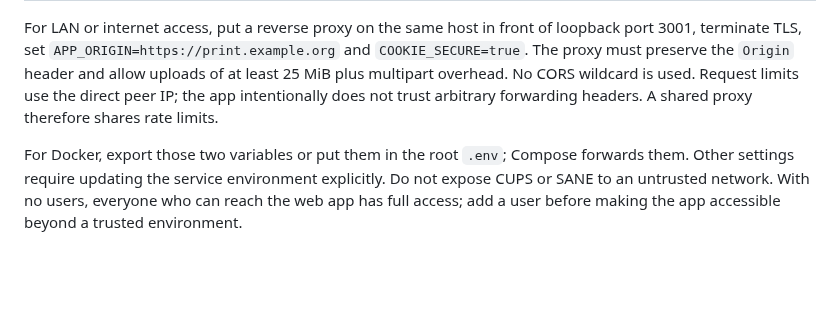
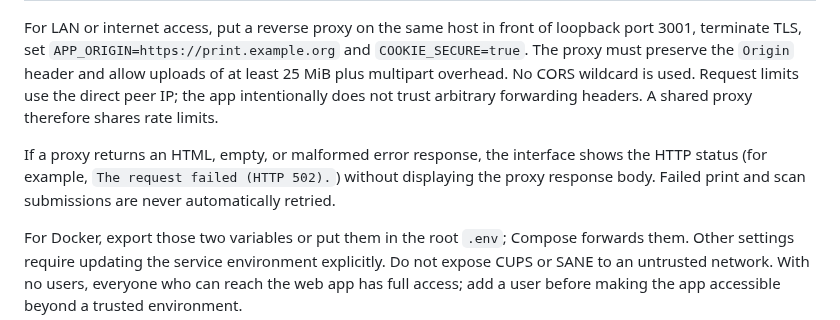
Before and after one commit to Florian-Cullmann/openwebprint, a Markdown page: README.md, the part around the change. Drawn GitHub-style; blank space fills up the shorter version.

Commit message:
fix: handle non-JSON API error responses

```diff
--- a/README.md
+++ b/README.md
@@ -160,6 +160,8 @@ For **automatic printer and eSCL scanner discovery on macOS with Docker Desktop*
 
 For LAN or internet access, put a reverse proxy on the same host in front of loopback port 3001, terminate TLS, set `APP_ORIGIN=https://print.example.org` and `COOKIE_SECURE=true`. The proxy must preserve the `Origin` header and allow uploads of at least 25 MiB plus multipart overhead. No CORS wildcard is used. Request limits use the direct peer IP; the app intentionally does not trust arbitrary forwarding headers. A shared proxy therefore shares rate limits.
 
+If a proxy returns an HTML, empty, or malformed error response, the interface shows the HTTP status (for example, `The request failed (HTTP 502).`) without displaying the proxy response body. Failed print and scan submissions are never automatically retried.
+
 For Docker, export those two variables or put them in the root `.env`; Compose forwards them. Other settings require updating the service environment explicitly. Do not expose CUPS or SANE to an untrusted network. With no users, everyone who can reach the web app has full access; add a user before making the app accessible beyond a trusted environment.
 
 ### Storage, backups, and access recovery
```
Also changed, not shown: docs/proof/19-proxy-error.png (added), 4 other files.
